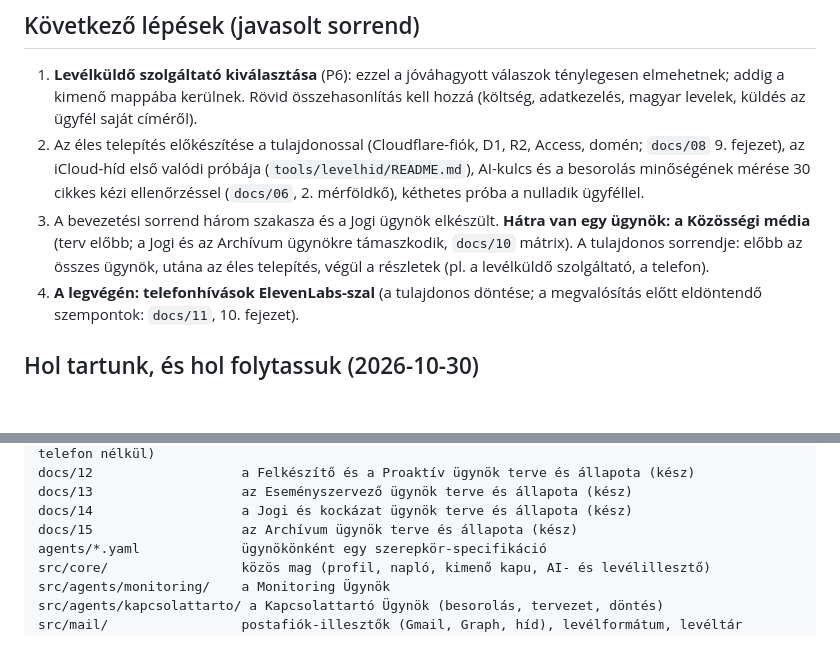
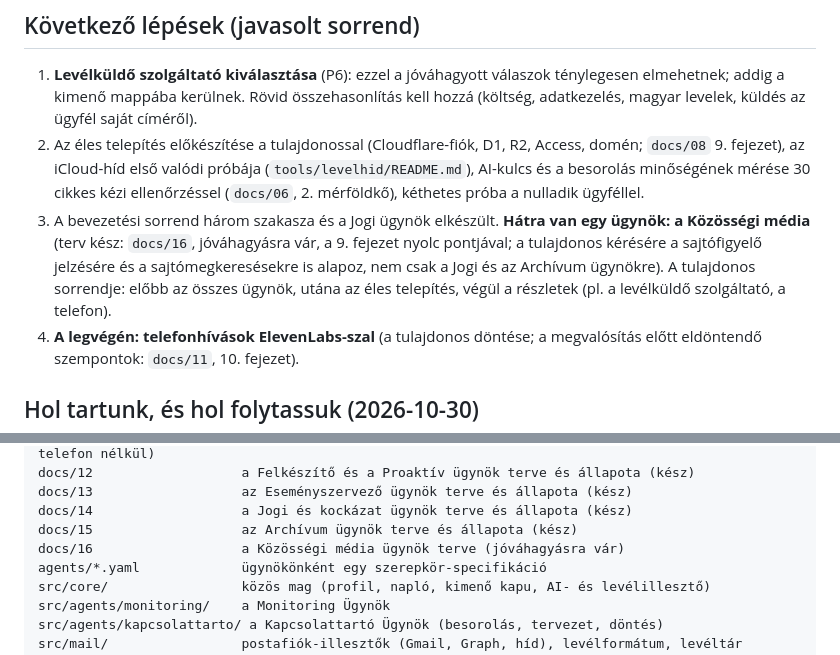
Before and after one commit to Menyuswin/ai-sajtoiroda, a Markdown page: CLAUDE.md, 2 parts joined by grey strips. GitHub-like rendering; blank space fills up the shorter version.

```diff
--- a/CLAUDE.md
+++ b/CLAUDE.md
@@ -68,7 +68,7 @@ Koncepció + működő, tesztelt **száraz módú** rendszer; **semmi nincs éle
 
 1. **Levélküldő szolgáltató kiválasztása** (P6): ezzel a jóváhagyott válaszok ténylegesen elmehetnek; addig a kimenő mappába kerülnek. Rövid összehasonlítás kell hozzá (költség, adatkezelés, magyar levelek, küldés az ügyfél saját címéről).
 2. Az éles telepítés előkészítése a tulajdonossal (Cloudflare-fiók, D1, R2, Access, domén; `docs/08` 9. fejezet), az iCloud-híd első valódi próbája (`tools/levelhid/README.md`), AI-kulcs és a besorolás minőségének mérése 30 cikkes kézi ellenőrzéssel (`docs/06`, 2. mérföldkő), kéthetes próba a nulladik ügyféllel.
-3. A bevezetési sorrend három szakasza és a Jogi ügynök elkészült. **Hátra van egy ügynök: a Közösségi média** (terv előbb; a Jogi és az Archívum ügynökre támaszkodik, `docs/10` mátrix). A tulajdonos sorrendje: előbb az összes ügynök, utána az éles telepítés, végül a részletek (pl. a levélküldő szolgáltató, a telefon).
+3. A bevezetési sorrend három szakasza és a Jogi ügynök elkészült. **Hátra van egy ügynök: a Közösségi média** (terv kész: `docs/16`, jóváhagyásra vár, a 9. fejezet nyolc pontjával; a tulajdonos kérésére a sajtófigyelő jelzésére és a sajtómegkeresésekre is alapoz, nem csak a Jogi és az Archívum ügynökre). A tulajdonos sorrendje: előbb az összes ügynök, utána az éles telepítés, végül a részletek (pl. a levélküldő szolgáltató, a telefon).
 4. **A legvégén: telefonhívások ElevenLabs-szal** (a tulajdonos döntése; a megvalósítás előtt eldöntendő szempontok: `docs/11`, 10. fejezet).
 
 ## Hol tartunk, és hol folytassuk (2026-10-30)
@@ -156,6 +156,7 @@ docs/12                   a Felkészítő és a Proaktív ügynök terve és ál
 docs/13                   az Eseményszervező ügynök terve és állapota (kész)
 docs/14                   a Jogi és kockázat ügynök terve és állapota (kész)
 docs/15                   az Archívum ügynök terve és állapota (kész)
+docs/16                   a Közösségi média ügynök terve (jóváhagyásra vár)
 agents/*.yaml             ügynökönként egy szerepkör-specifikáció
 src/core/                 közös mag (profil, napló, kimenő kapu, AI- és levélillesztő)
 src/agents/monitoring/    a Monitoring Ügynök
```
Also changed, not shown: docs/16-kozossegi-media-terv.md (added, +84 -0 lines).
